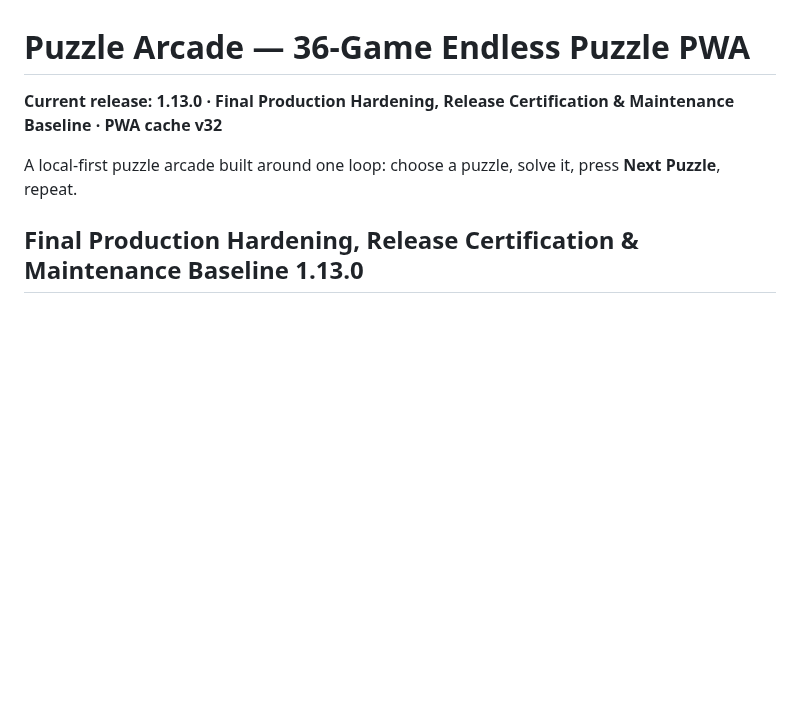
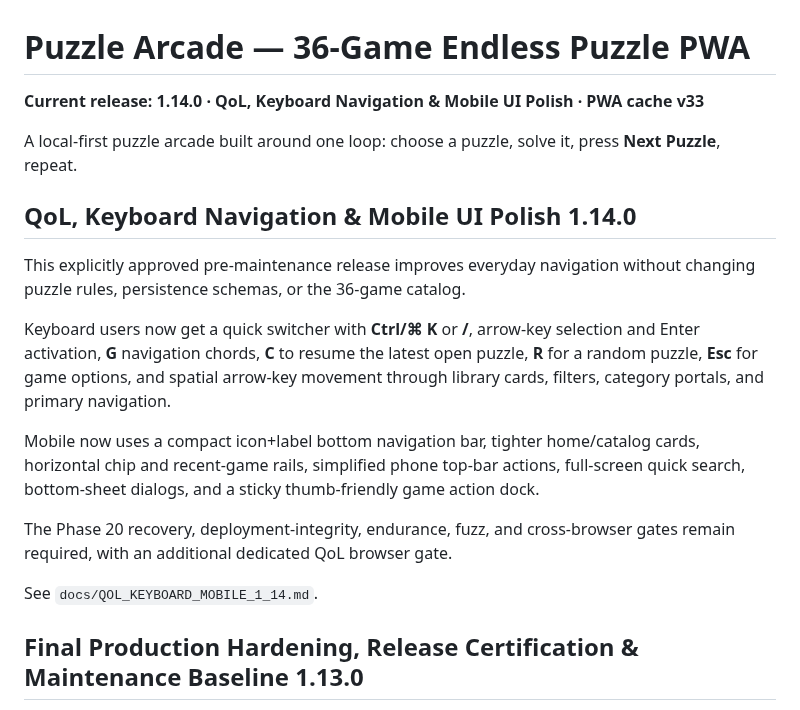
Before and after one commit to thiepn/puzzle, a Markdown page: README.md, the part around the change. GitHub-like rendering; blank space fills up the shorter version.

Commit message:
QoL: document 1.14.0 release in README

```diff
--- a/README.md
+++ b/README.md
@@ -1,8 +1,20 @@
 # Puzzle Arcade — 36-Game Endless Puzzle PWA
 
-**Current release: 1.13.0 · Final Production Hardening, Release Certification & Maintenance Baseline · PWA cache v32**
+**Current release: 1.14.0 · QoL, Keyboard Navigation & Mobile UI Polish · PWA cache v33**
 
 A local-first puzzle arcade built around one loop: choose a puzzle, solve it, press **Next Puzzle**, repeat.
+
+## QoL, Keyboard Navigation & Mobile UI Polish 1.14.0
+
+This explicitly approved pre-maintenance release improves everyday navigation without changing puzzle rules, persistence schemas, or the 36-game catalog.
+
+Keyboard users now get a quick switcher with **Ctrl/⌘ K** or **/**, arrow-key selection and Enter activation, **G** navigation chords, **C** to resume the latest open puzzle, **R** for a random puzzle, **Esc** for game options, and spatial arrow-key movement through library cards, filters, category portals, and primary navigation.
+
+Mobile now uses a compact icon+label bottom navigation bar, tighter home/catalog cards, horizontal chip and recent-game rails, simplified phone top-bar actions, full-screen quick search, bottom-sheet dialogs, and a sticky thumb-friendly game action dock.
+
+The Phase 20 recovery, deployment-integrity, endurance, fuzz, and cross-browser gates remain required, with an additional dedicated QoL browser gate.
+
+See `docs/QOL_KEYBOARD_MOBILE_1_14.md`.
 
 ## Final Production Hardening, Release Certification & Maintenance Baseline 1.13.0
 
```
